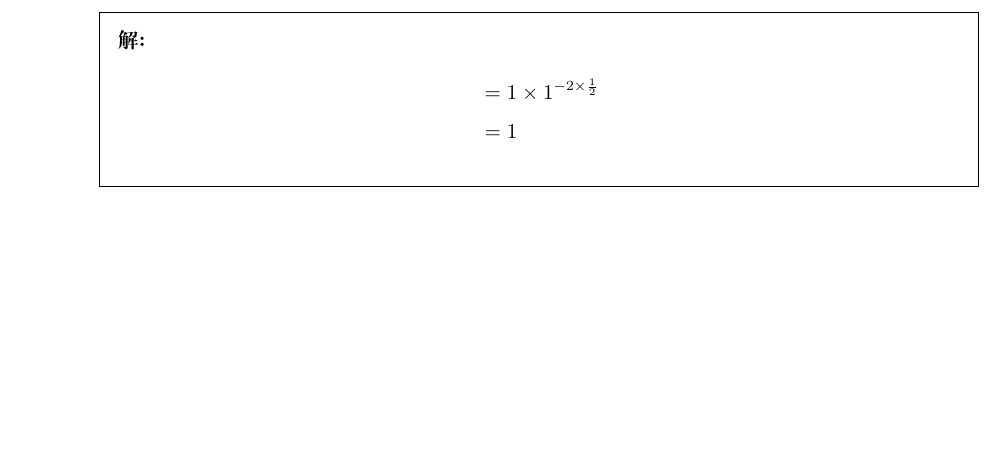
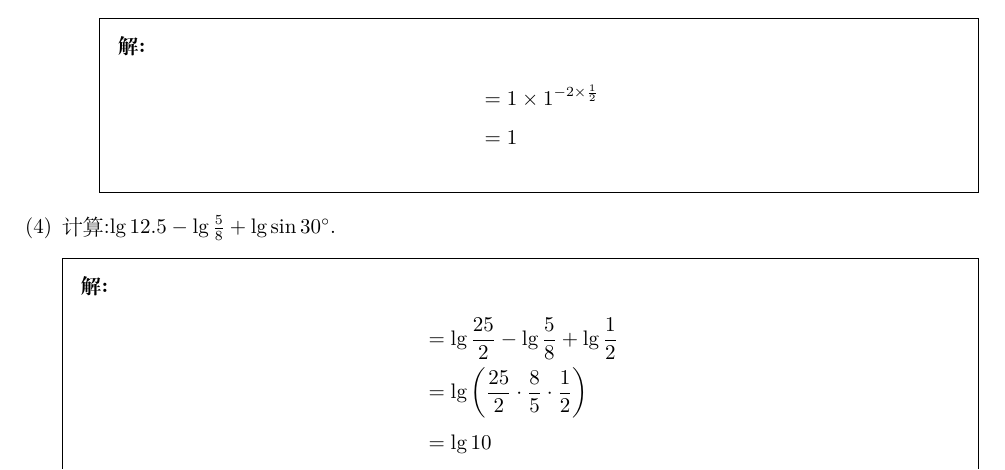
Before and after one commit to daxmate/math, a LaTeX problem sheet (gaokao/gaokaomath.tex, which reads gaokao/tianjing1977.tex): part of page 4 of 4, cut so that both start at the same text, the shorter picture padded with empty space. Compiled offline with XeLaTeX.

Commit message:
2025年02月05日 完成第六题

```diff
--- a/gaokao/tianjing1977.tex
+++ b/gaokao/tianjing1977.tex
@@ -68,6 +68,15 @@
 					      \end{align*}
 				      \end{solution}
 			\end{cenum}
+		\part 计算:$\lg12.5-\lg\frac58+\lg\sin\ang{30}$.
+			\begin{solution}
+				\begin{align*}
+					 & = \lg\frac{25}{2} - \lg\frac58 + \lg\frac12               \\
+					 & = \lg \left( \frac{25}{2}\cdot\frac85\cdot\frac12 \right) \\
+					 & = \lg10                                                   \\
+					 & = 1
+				\end{align*}
+			\end{solution}
 
 	\end{parts}
 \end{questions}
```
